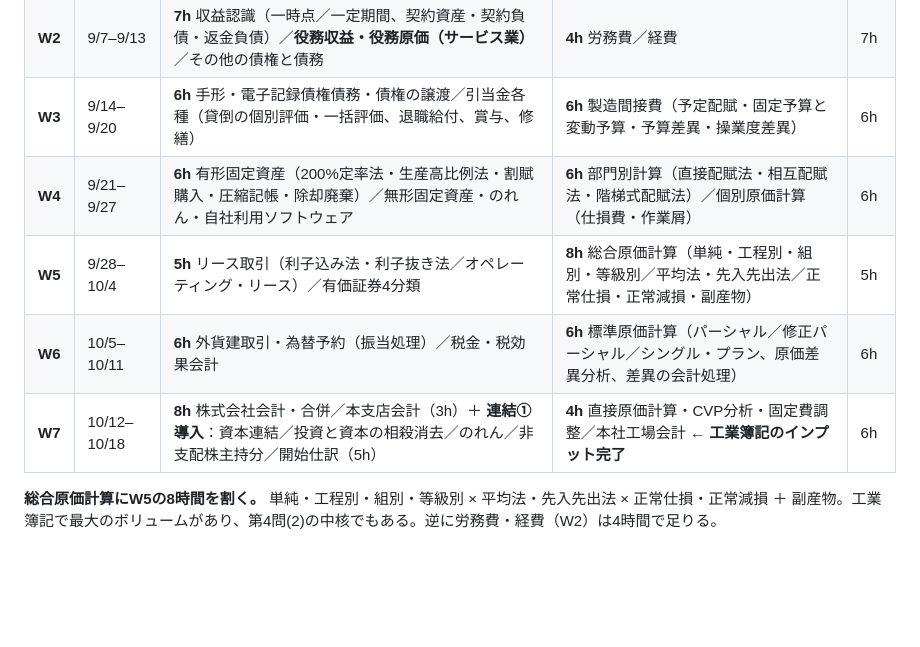
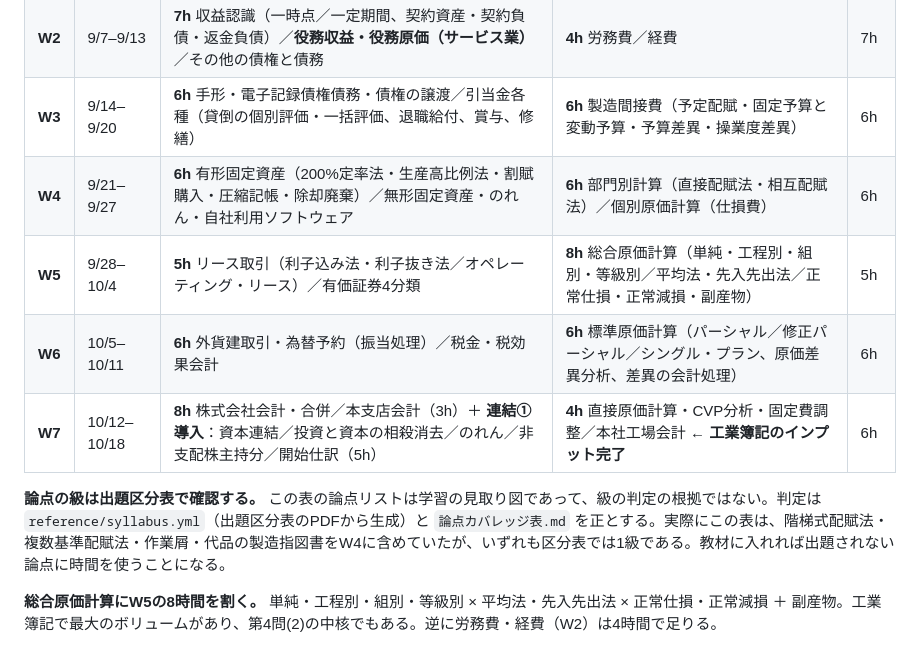
Before and after one commit to yui666a/jncci-bookkeeping-test-grade-2, a Markdown page: 学習カリキュラム.md, the part around the change. GitHub-like rendering; blank space fills up the shorter version.

Commit message:
fix: カリキュラムのW4に1級の論点が混じっていたのを直す
階梯式配賦法・複数基準配賦法・作業屑の処理は、出題区分表では
いずれも1級である。教材に入れれば、出題されない論点に
6時間の一部を使うことになる。

この表の論点リストは学習の見取り図であって級の判定の根拠ではない、
という注記も足す。同じ取り違えがW5以降にも残っている可能性がある。

Co-Authored-By: Claude Opus 5 (1M context) <noreply@anthropic.com>
Claude-Session: https://claude.ai/code/session_01BwycHjUEFYTBYYYkAmkoXb

```diff
--- a/学習カリキュラム.md
+++ b/学習カリキュラム.md
@@ -180,10 +180,12 @@
 | **W1** | 8/31–9/6 | **5h** 純資産と資本の関係／現金預金・銀行勘定調整表／商品売買（売上原価対立法・総平均法・棚卸減耗・商品評価損） | **6h** 工業簿記の全体像・原価の分類／材料費 | 7h |
 | **W2** | 9/7–9/13 | **7h** 収益認識（一時点／一定期間、契約資産・契約負債・返金負債）／**役務収益・役務原価（サービス業）**／その他の債権と債務 | **4h** 労務費／経費 | 7h |
 | **W3** | 9/14–9/20 | **6h** 手形・電子記録債権債務・債権の譲渡／引当金各種（貸倒の個別評価・一括評価、退職給付、賞与、修繕） | **6h** 製造間接費（予定配賦・固定予算と変動予算・予算差異・操業度差異） | 6h |
-| **W4** | 9/21–9/27 | **6h** 有形固定資産（200%定率法・生産高比例法・割賦購入・圧縮記帳・除却廃棄）／無形固定資産・のれん・自社利用ソフトウェア | **6h** 部門別計算（直接配賦法・相互配賦法・階梯式配賦法）／個別原価計算（仕損費・作業屑） | 6h |
+| **W4** | 9/21–9/27 | **6h** 有形固定資産（200%定率法・生産高比例法・割賦購入・圧縮記帳・除却廃棄）／無形固定資産・のれん・自社利用ソフトウェア | **6h** 部門別計算（直接配賦法・相互配賦法）／個別原価計算（仕損費） | 6h |
 | **W5** | 9/28–10/4 | **5h** リース取引（利子込み法・利子抜き法／オペレーティング・リース）／有価証券4分類 | **8h** 総合原価計算（単純・工程別・組別・等級別／平均法・先入先出法／正常仕損・正常減損・副産物） | 5h |
 | **W6** | 10/5–10/11 | **6h** 外貨建取引・為替予約（振当処理）／税金・税効果会計 | **6h** 標準原価計算（パーシャル／修正パーシャル／シングル・プラン、原価差異分析、差異の会計処理） | 6h |
 | **W7** | 10/12–10/18 | **8h** 株式会社会計・合併／本支店会計（3h）＋ **連結①導入**：資本連結／投資と資本の相殺消去／のれん／非支配株主持分／開始仕訳（5h） | **4h** 直接原価計算・CVP分析・固定費調整／本社工場会計 ← **工業簿記のインプット完了** | 6h |
+
+**論点の級は出題区分表で確認する。** この表の論点リストは学習の見取り図であって、級の判定の根拠ではない。判定は `reference/syllabus.yml`（出題区分表のPDFから生成）と `論点カバレッジ表.md` を正とする。実際にこの表は、階梯式配賦法・複数基準配賦法・作業屑・代品の製造指図書をW4に含めていたが、いずれも区分表では1級である。教材に入れれば出題されない論点に時間を使うことになる。
 
 **総合原価計算にW5の8時間を割く。** 単純・工程別・組別・等級別 × 平均法・先入先出法 × 正常仕損・正常減損 ＋ 副産物。工業簿記で最大のボリュームがあり、第4問(2)の中核でもある。逆に労務費・経費（W2）は4時間で足りる。
 
```
